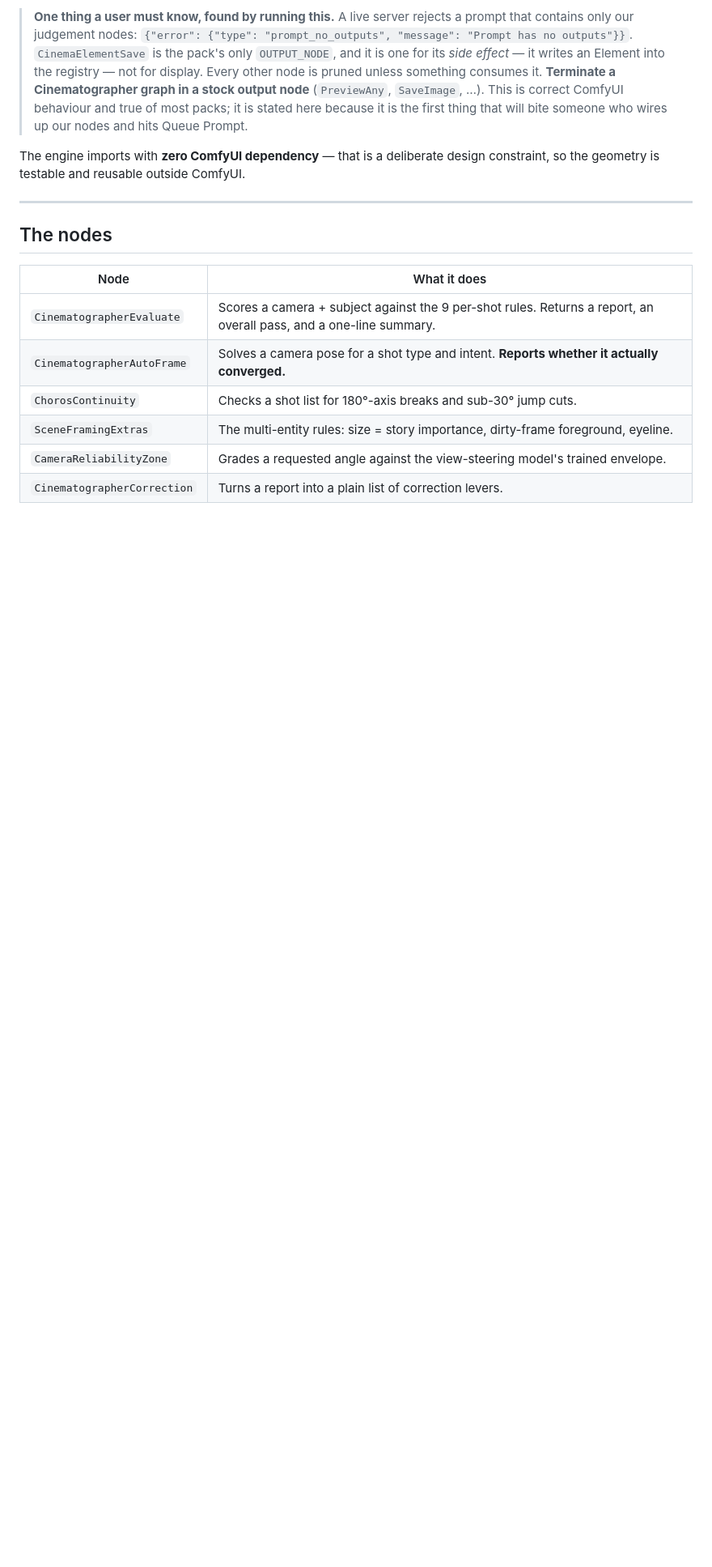
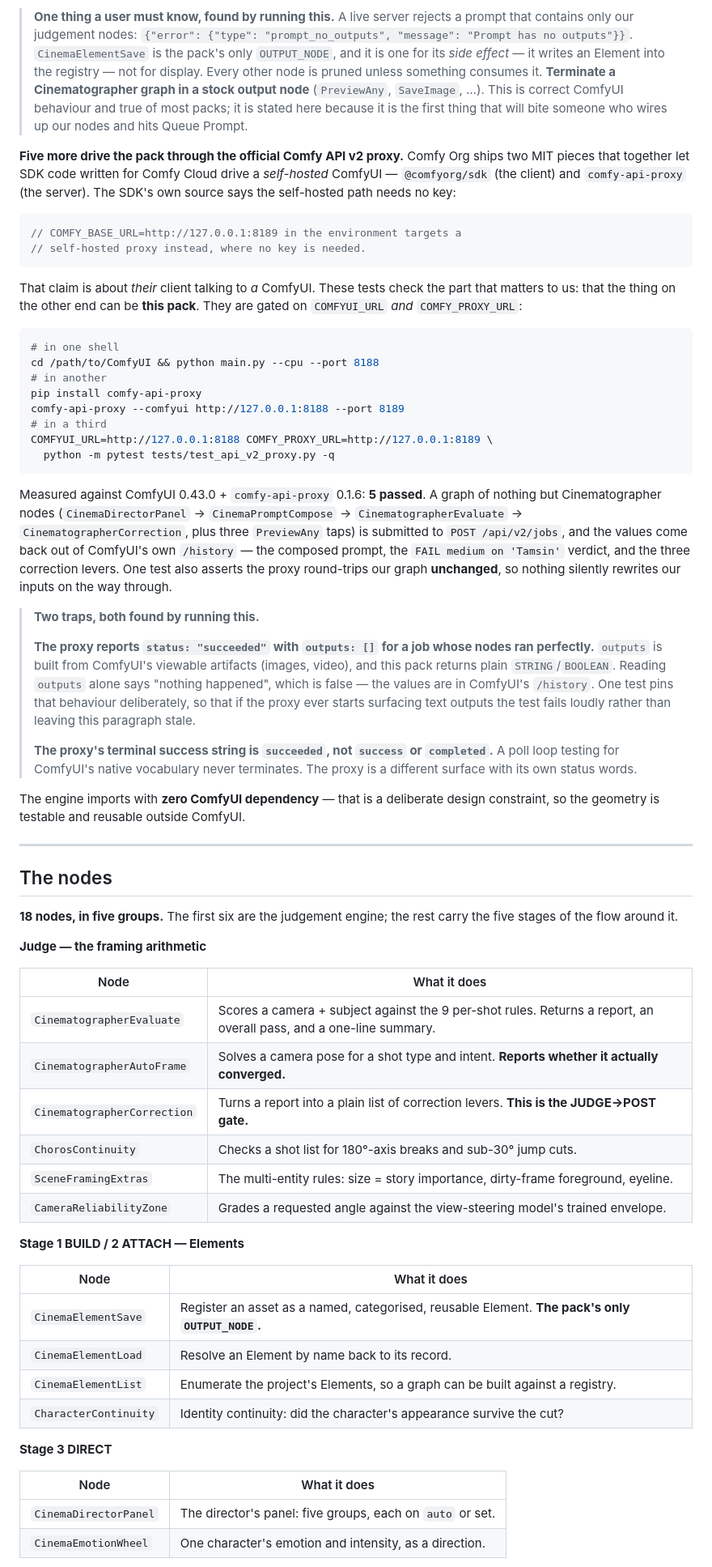
Before and after one commit to nathaniel-magieva/ComfyUI-Cinematographer, a Markdown page: README.md, the part around one of its changes. Shown at 81% size. Drawn GitHub-style; blank space fills up the shorter version.

````diff
--- a/README.md
+++ b/README.md
@@ -110,6 +115,52 @@ error that names the pack rather than passing silently.
 > true of most packs; it is stated here because it is the first thing that will bite
 > someone who wires up our nodes and hits Queue Prompt.
 
+**Five more drive the pack through the official Comfy API v2 proxy.** Comfy Org ships two
+MIT pieces that together let SDK code written for Comfy Cloud drive a *self-hosted*
+ComfyUI — `@comfyorg/sdk` (the client) and `comfy-api-proxy` (the server). The SDK's own
+source says the self-hosted path needs no key:
+
+```js
+// COMFY_BASE_URL=http://127.0.0.1:8189 in the environment targets a
+// self-hosted proxy instead, where no key is needed.
+```
+
+That claim is about *their* client talking to *a* ComfyUI. These tests check the part that
+matters to us: that the thing on the other end can be **this pack**. They are gated on
+`COMFYUI_URL` *and* `COMFY_PROXY_URL`:
+
+```bash
+# in one shell
+cd /path/to/ComfyUI && python main.py --cpu --port 8188
+# in another
+pip install comfy-api-proxy
+comfy-api-proxy --comfyui http://127.0.0.1:8188 --port 8189
+# in a third
+COMFYUI_URL=http://127.0.0.1:8188 COMFY_PROXY_URL=http://127.0.0.1:8189 \
+  python -m pytest tests/test_api_v2_proxy.py -q
+```
+
+Measured against ComfyUI 0.43.0 + `comfy-api-proxy` 0.1.6: **5 passed**. A graph of
+nothing but Cinematographer nodes (`CinemaDirectorPanel` → `CinemaPromptCompose` →
+`CinematographerEvaluate` → `CinematographerCorrection`, plus three `PreviewAny` taps) is
+submitted to `POST /api/v2/jobs`, and the values come back out of ComfyUI's own
+`/history` — the composed prompt, the `FAIL medium on 'Tamsin'` verdict, and the three
+correction levers. One test also asserts the proxy round-trips our graph **unchanged**,
+so nothing silently rewrites our inputs on the way through.
+
+> **Two traps, both found by running this.**
+>
+> **The proxy reports `status: "succeeded"` with `outputs: []` for a job whose nodes ran
+> perfectly.** `outputs` is built from ComfyUI's viewable artifacts (images, video), and
+> this pack returns plain `STRING`/`BOOLEAN`. Reading `outputs` alone says "nothing
+> happened", which is false — the values are in ComfyUI's `/history`. One test pins that
+> behaviour deliberately, so that if the proxy ever starts surfacing text outputs the
+> test fails loudly rather than leaving this paragraph stale.
+>
+> **The proxy's terminal success string is `succeeded`, not `success` or `completed`.**
+> A poll loop testing for ComfyUI's native vocabulary never terminates. The proxy is a
+> different surface with its own status words.
+
 The engine imports with **zero ComfyUI dependency** — that is a deliberate design constraint, so
 the geometry is testable and reusable outside ComfyUI.
 
@@ -117,11 +168,33 @@ the geometry is testable and reusable outside ComfyUI.
 
 ## The nodes
 
+**18 nodes, in five groups.** The first six are the judgement engine; the rest carry the
+five stages of the flow around it.
+
+**Judge — the framing arithmetic**
+
 | Node | What it does |
 |---|---|
 | `CinematographerEvaluate` | Scores a camera + subject against the 9 per-shot rules. Returns a report, an overall pass, and a one-line summary. |
 | `CinematographerAutoFrame` | Solves a camera pose for a shot type and intent. **Reports whether it actually converged.** |
+| `CinematographerCorrection` | Turns a report into a plain list of correction levers. **This is the JUDGE→POST gate.** |
 | `ChorosContinuity` | Checks a shot list for 180°-axis breaks and sub-30° jump cuts. |
 | `SceneFramingExtras` | The multi-entity rules: size = story importance, dirty-frame foreground, eyeline. |
 | `CameraReliabilityZone` | Grades a requested angle against the view-steering model's trained envelope. |
-| `CinematographerCorrection` | Turns a report into a plain list of correction levers. |
+
+**Stage 1 BUILD / 2 ATTACH — Elements**
+
+| Node | What it does |
+|---|---|
+| `CinemaElementSave` | Register an asset as a named, categorised, reusable Element. **The pack's only `OUTPUT_NODE`.** |
+| `CinemaElementLoad` | Resolve an Element by name back to its record. |
+| `CinemaElementList` | Enumerate the project's Elements, so a graph can be built against a registry. |
+| `CharacterContinuity` | Identity continuity: did the character's appearance survive the cut? |
+
+**Stage 3 DIRECT**
+
+| Node | What it does |
+|---|---|
+| `CinemaDirectorPanel` | The director's panel: five groups, each on `auto` or set. |
+| `CinemaEmotionWheel` | One character's emotion and intensity, as a direction. |
+
````
Also changed, not shown: other parts of README.md (+48 -13 lines).
